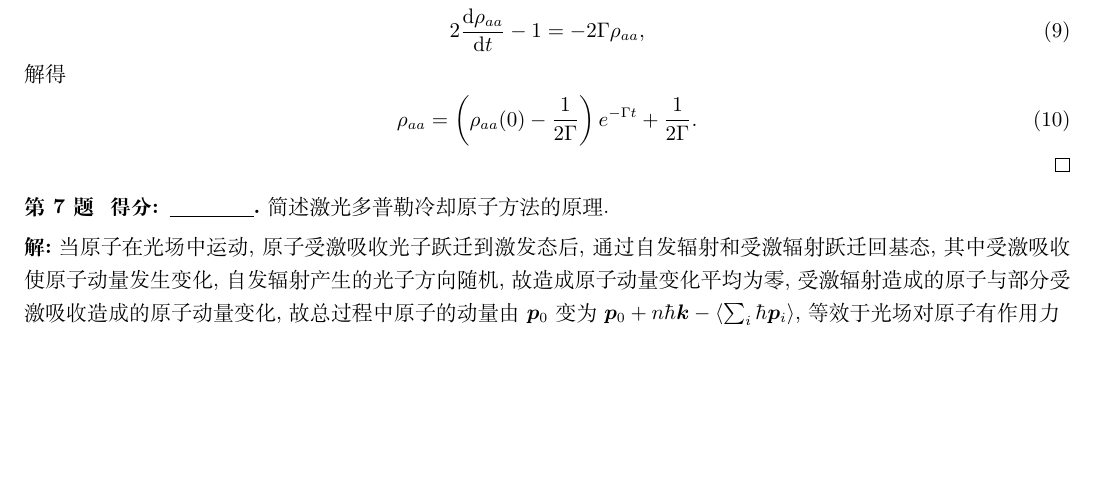
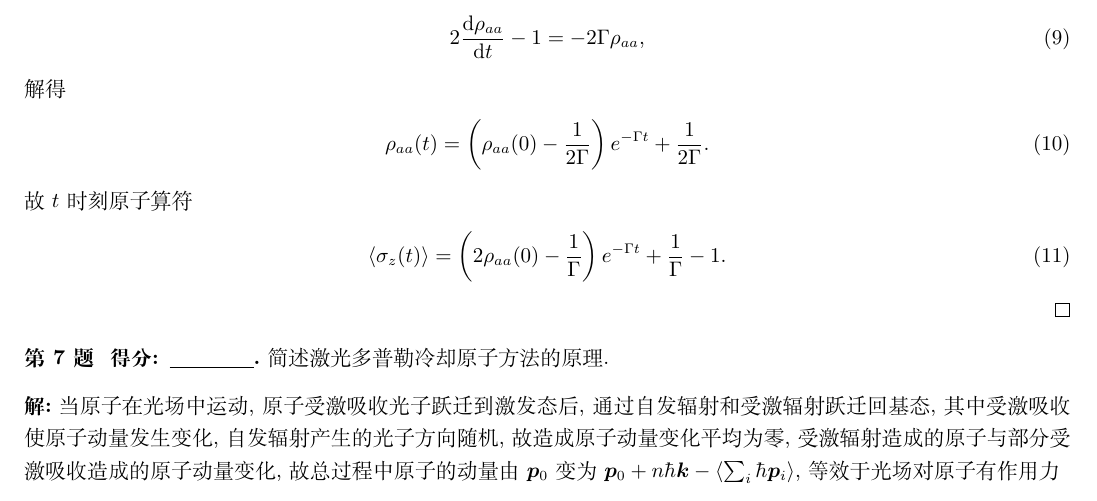
Before and after one commit to Chen-Jialin/Quantum-Optics-Exams, a LaTeX problem sheet (Exam-2015/exam-2015-sol.tex): part of page 3 of 3 before the commit and part of page 3 of 4 after it, cut so that both start at the same text, the shorter picture padded with empty space. Compiled offline with XeLaTeX.

Commit message:
2015-6 minor correction

```diff
--- a/Exam-2015/exam-2015-sol.tex
+++ b/Exam-2015/exam-2015-sol.tex
@@ -129,7 +129,11 @@
     \end{align}
     解得
     \begin{align}
-        \rho_{aa}=\left(\rho_{aa}(0)-\frac{1}{2\Gamma}\right)e^{-\Gamma t}+\frac{1}{2\Gamma}.
+        \rho_{aa}(t)=\left(\rho_{aa}(0)-\frac{1}{2\Gamma}\right)e^{-\Gamma t}+\frac{1}{2\Gamma}.
+    \end{align}
+    故 $t$ 时刻原子算符
+    \begin{align}
+        \langle\sigma_z(t)\rangle=\left(2\rho_{aa}(0)-\frac{1}{\Gamma}\right)e^{-\Gamma t}+\frac{1}{\Gamma}-1.
     \end{align}
 \end{sol}
 
```
Also changed, not shown: Exam-2015/exam-2015-sol.pdf.
